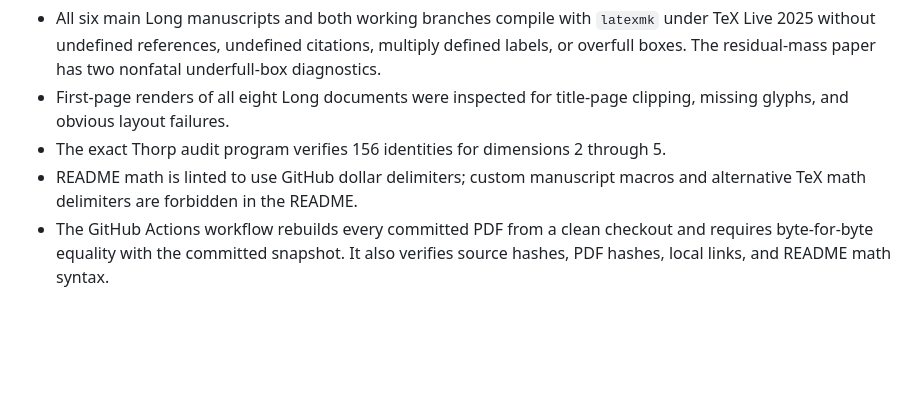
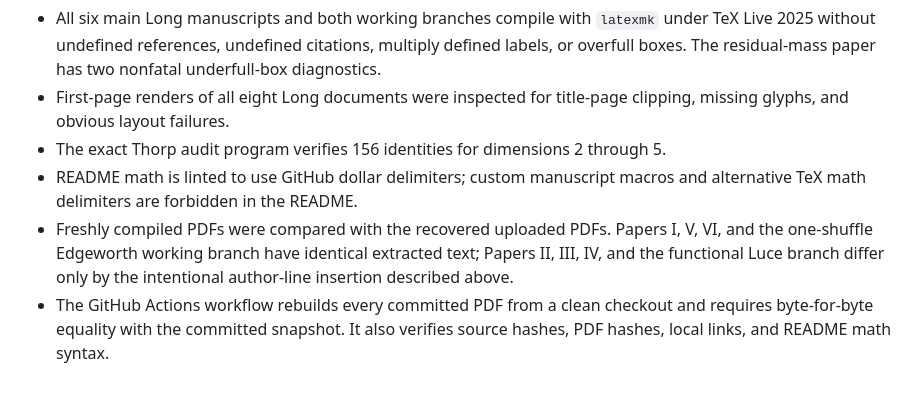
Before and after one commit to long-mathematics/nonuniform-random-permutations, a Markdown page: notes/repository-status.md, the part around the change. Rendered like a GitHub page; blank space fills up the shorter version.

Commit message:
Record uploaded-PDF comparison

```diff
--- a/notes/repository-status.md
+++ b/notes/repository-status.md
@@ -45,4 +45,5 @@ The repository sources were reconciled against the recovered Library copies used
 - First-page renders of all eight Long documents were inspected for title-page clipping, missing glyphs, and obvious layout failures.
 - The exact Thorp audit program verifies 156 identities for dimensions 2 through 5.
 - README math is linted to use GitHub dollar delimiters; custom manuscript macros and alternative TeX math delimiters are forbidden in the README.
+- Freshly compiled PDFs were compared with the recovered uploaded PDFs. Papers I, V, VI, and the one-shuffle Edgeworth working branch have identical extracted text; Papers II, III, IV, and the functional Luce branch differ only by the intentional author-line insertion described above.
 - The GitHub Actions workflow rebuilds every committed PDF from a clean checkout and requires byte-for-byte equality with the committed snapshot. It also verifies source hashes, PDF hashes, local links, and README math syntax.
```
